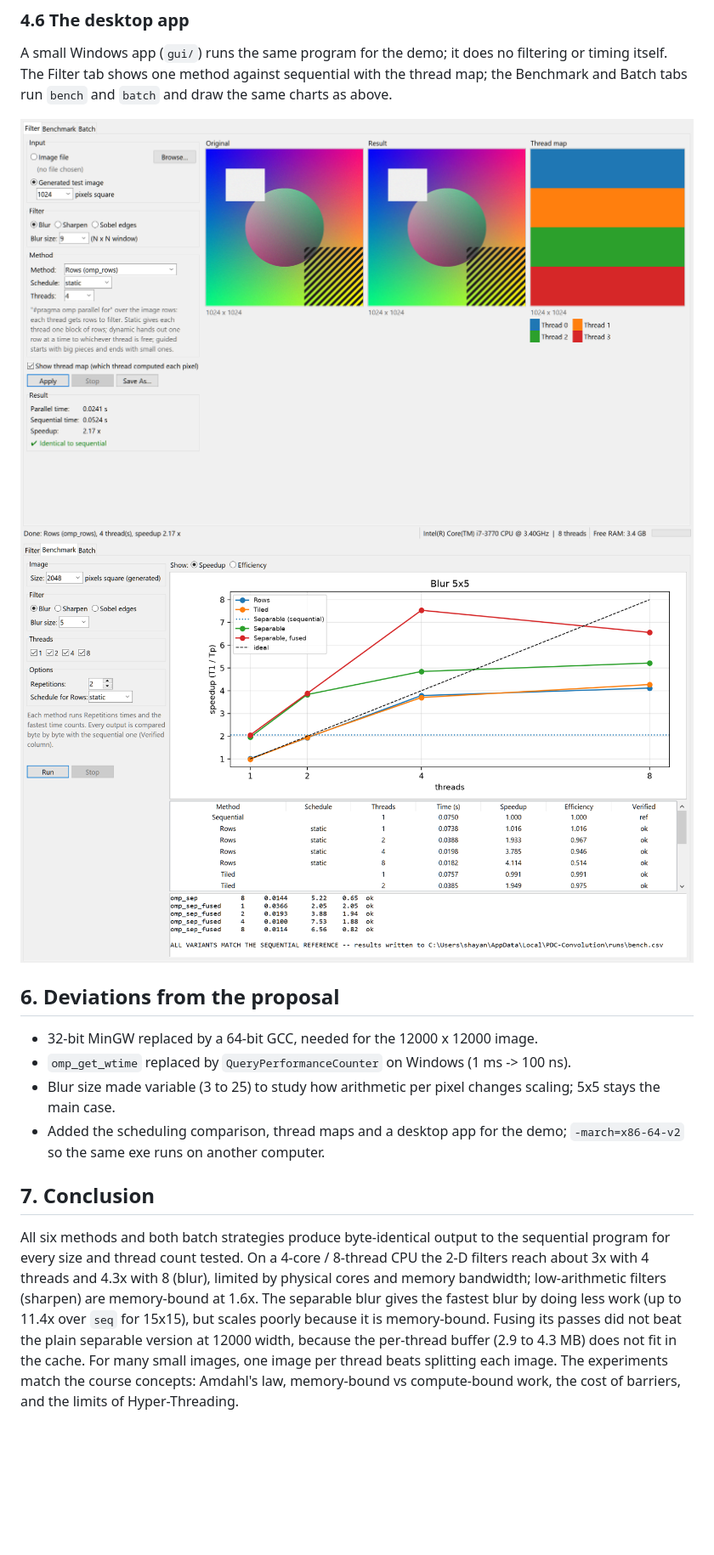
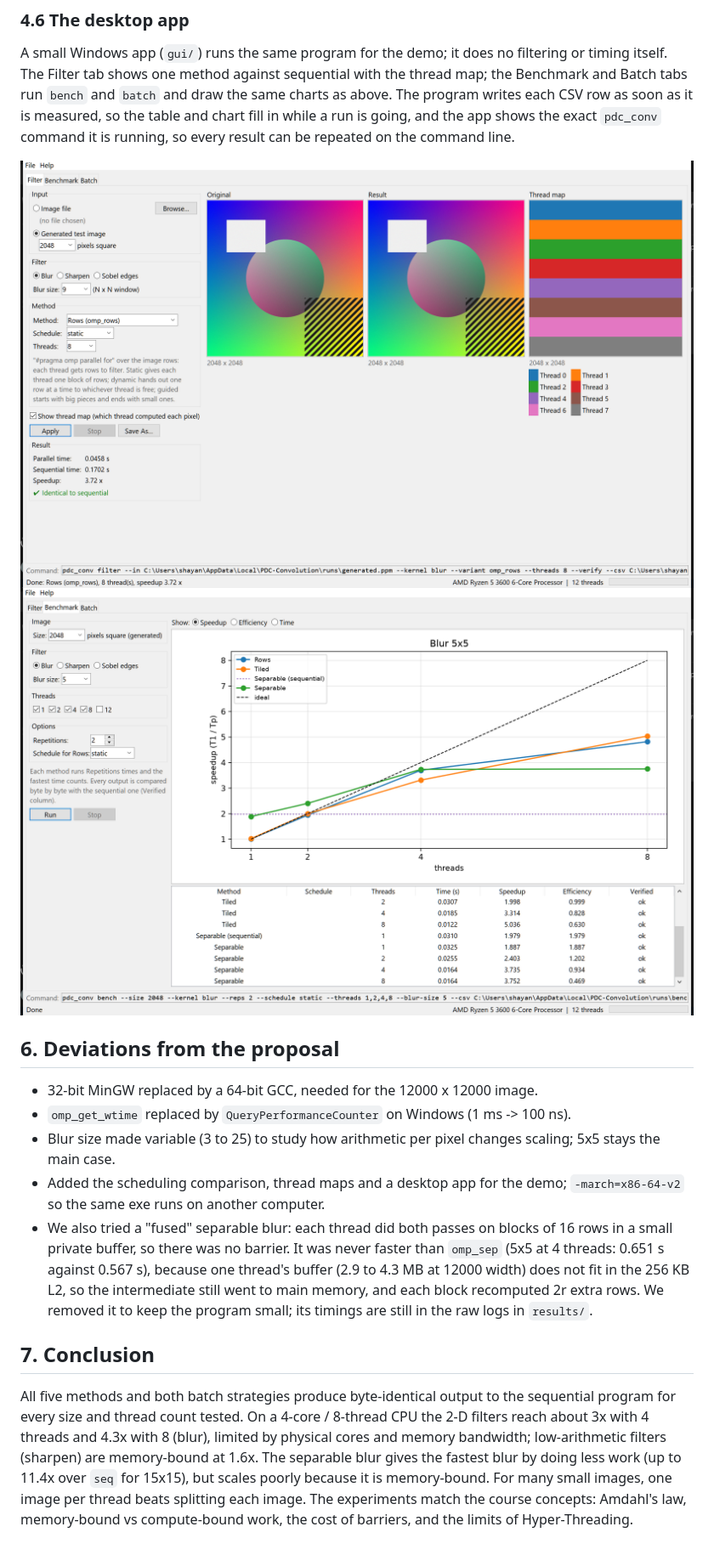
Before and after one commit to ShayanAhmed12/Parallel-Image-Convolution, a Markdown page: REPORT.md, the part around one of its changes. Shown at 85% size. GitHub-like rendering; pictures changed too: docs/screenshots/benchmark_tab.png, docs/screenshots/filter_tab.png; blank space fills up the shorter version.

```diff
--- a/REPORT.md
+++ b/REPORT.md
@@ -237,7 +213,10 @@ implementation for all sizes over a separate fast path for 5x5.
 A small Windows app (`gui/`) runs the same program for the demo; it does no
 filtering or timing itself. The Filter tab shows one method against sequential with
 the thread map; the Benchmark and Batch tabs run `bench` and `batch` and draw the
-same charts as above.
+same charts as above. The program writes each CSV row as soon as it is measured,
+so the table and chart fill in while a run is going, and the app shows the exact
+`pdc_conv` command it is running, so every result can be repeated on the command
+line.
 
 ![Filter tab](docs/screenshots/filter_tab.png)
 ![Benchmark tab](docs/screenshots/benchmark_tab.png)
@@ -250,17 +229,22 @@ same charts as above.
   scaling; 5x5 stays the main case.
 - Added the scheduling comparison, thread maps and a desktop app for the demo;
   `-march=x86-64-v2` so the same exe runs on another computer.
+- We also tried a "fused" separable blur: each thread did both passes on blocks of
+  16 rows in a small private buffer, so there was no barrier. It was never faster
+  than `omp_sep` (5x5 at 4 threads: 0.651 s against 0.567 s), because one thread's
+  buffer (2.9 to 4.3 MB at 12000 width) does not fit in the 256 KB L2, so the
+  intermediate still went to main memory, and each block recomputed 2r extra rows.
+  We removed it to keep the program small; its timings are still in the raw logs
+  in `results/`.
 
 ## 7. Conclusion
 
-All six methods and both batch strategies produce byte-identical output to the
+All five methods and both batch strategies produce byte-identical output to the
 sequential program for every size and thread count tested. On a 4-core / 8-thread
 CPU the 2-D filters reach about 3x with 4 threads and 4.3x with 8 (blur), limited
 by physical cores and memory bandwidth; low-arithmetic filters (sharpen) are
 memory-bound at 1.6x. The separable blur gives the fastest blur by doing less work
-(up to 11.4x over `seq` for 15x15), but scales poorly because it is memory-bound.
-Fusing its passes did not beat the plain separable version at 12000 width, because
-the per-thread buffer (2.9 to 4.3 MB) does not fit in the cache. For many small images, one image per thread beats
+(up to 11.4x over `seq` for 15x15), but scales poorly because it is memory-bound. For many small images, one image per thread beats
 splitting each image. The experiments match the course concepts: Amdahl's law,
 memory-bound vs compute-bound work, the cost of barriers, and the limits of
 Hyper-Threading.
```
Also changed, not shown: other parts of REPORT.md (+11 -35 lines), README.md (+10 -7 lines), VIVA_GUIDE.md (+14 -24 lines), docs/screenshots/batch_tab.png.
